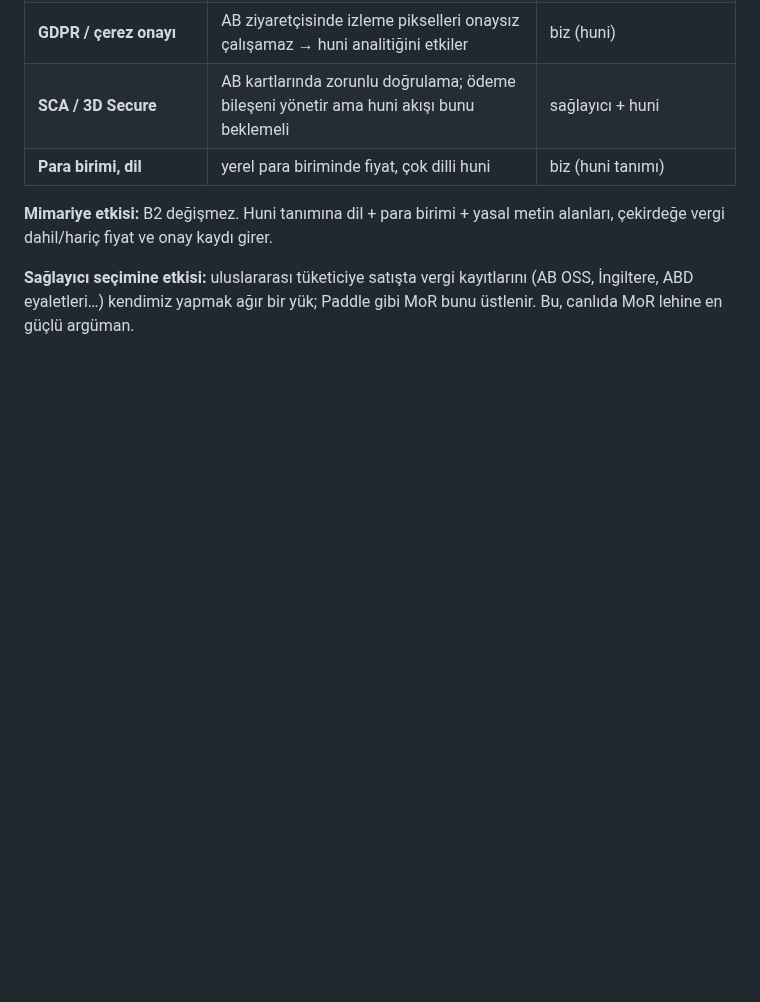
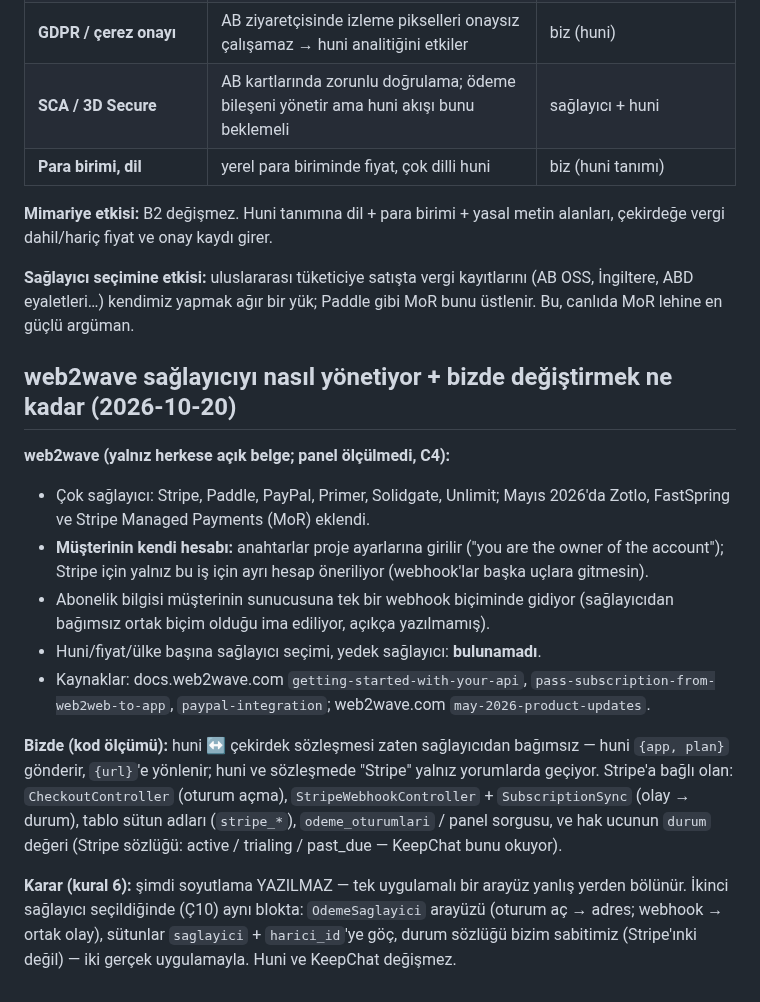
Before and after one commit to yakupcinar/myweb2wave, a Markdown page: docs/decisions/odeme-saglayici-arastirmasi.md, the part around the change. Drawn GitHub-style; blank space fills up the shorter version.

Commit message:
Arastirma: web2wave odeme saglayicisini nasil yonetiyor + bizde degistirme maliyeti (Ç10) (#18)
Co-authored-by: Claude Opus 5.5 <noreply@anthropic.com>

```diff
--- a/docs/decisions/odeme-saglayici-arastirmasi.md
+++ b/docs/decisions/odeme-saglayici-arastirmasi.md
@@ -68,3 +68,32 @@ yasal metin alanları, çekirdeğe vergi dahil/hariç fiyat ve onay kaydı girer
 **Sağlayıcı seçimine etkisi:** uluslararası tüketiciye satışta vergi
 kayıtlarını (AB OSS, İngiltere, ABD eyaletleri…) kendimiz yapmak ağır bir
 yük; Paddle gibi MoR bunu üstlenir. Bu, canlıda MoR lehine en güçlü argüman.
+
+## web2wave sağlayıcıyı nasıl yönetiyor + bizde değiştirmek ne kadar (2026-10-20)
+
+**web2wave (yalnız herkese açık belge; panel ölçülmedi, C4):**
+- Çok sağlayıcı: Stripe, Paddle, PayPal, Primer, Solidgate, Unlimit; Mayıs
+  2026'da Zotlo, FastSpring ve Stripe Managed Payments (MoR) eklendi.
+- **Müşterinin kendi hesabı:** anahtarlar proje ayarlarına girilir ("you are
+  the owner of the account"); Stripe için yalnız bu iş için ayrı hesap
+  öneriliyor (webhook'lar başka uçlara gitmesin).
+- Abonelik bilgisi müşterinin sunucusuna tek bir webhook biçiminde gidiyor
+  (sağlayıcıdan bağımsız ortak biçim olduğu ima ediliyor, açıkça yazılmamış).
+- Huni/fiyat/ülke başına sağlayıcı seçimi, yedek sağlayıcı: **bulunamadı**.
+- Kaynaklar: docs.web2wave.com `getting-started-with-your-api`,
+  `pass-subscription-from-web2web-to-app`, `paypal-integration`;
+  web2wave.com `may-2026-product-updates`.
+
+**Bizde (kod ölçümü):** huni ↔ çekirdek sözleşmesi zaten sağlayıcıdan
+bağımsız — huni `{app, plan}` gönderir, `{url}`'e yönlenir; huni ve
+sözleşmede "Stripe" yalnız yorumlarda geçiyor. Stripe'a bağlı olan:
+`CheckoutController` (oturum açma), `StripeWebhookController` +
+`SubscriptionSync` (olay → durum), tablo sütun adları (`stripe_*`),
+`odeme_oturumlari` / panel sorgusu, ve hak ucunun `durum` değeri (Stripe
+sözlüğü: active / trialing / past_due — KeepChat bunu okuyor).
+
+**Karar (kural 6):** şimdi soyutlama YAZILMAZ — tek uygulamalı bir arayüz
+yanlış yerden bölünür. İkinci sağlayıcı seçildiğinde (Ç10) aynı blokta:
+`OdemeSaglayici` arayüzü (oturum aç → adres; webhook → ortak olay),
+sütunlar `saglayici` + `harici_id`'ye göç, durum sözlüğü bizim sabitimiz
+(Stripe'ınki değil) — iki gerçek uygulamayla. Huni ve KeepChat değişmez.
```
Also changed, not shown: docs/decisions/acik-uclar.md (+1 -1 lines).
